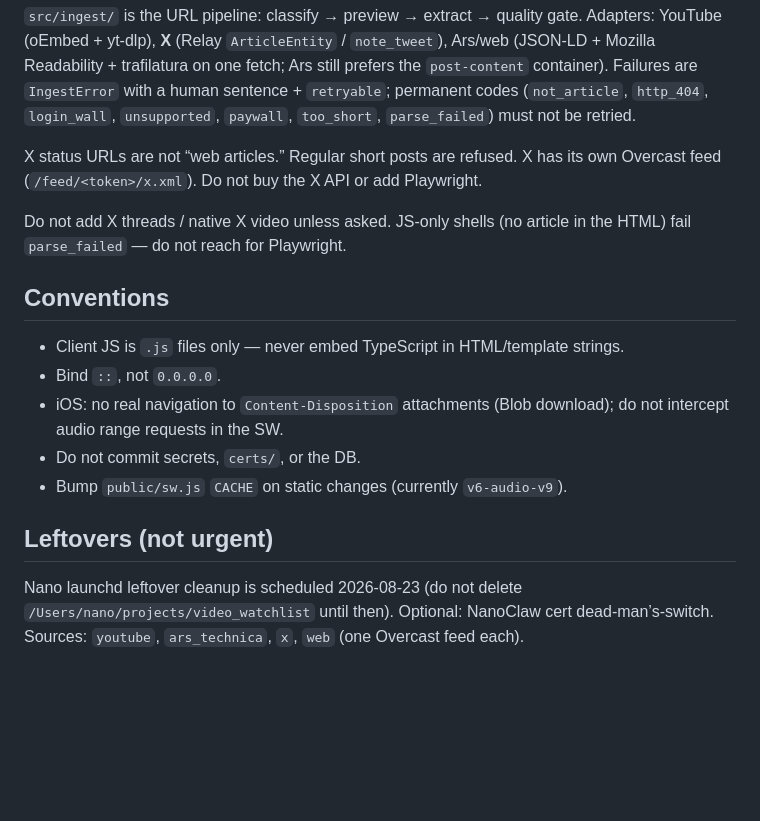
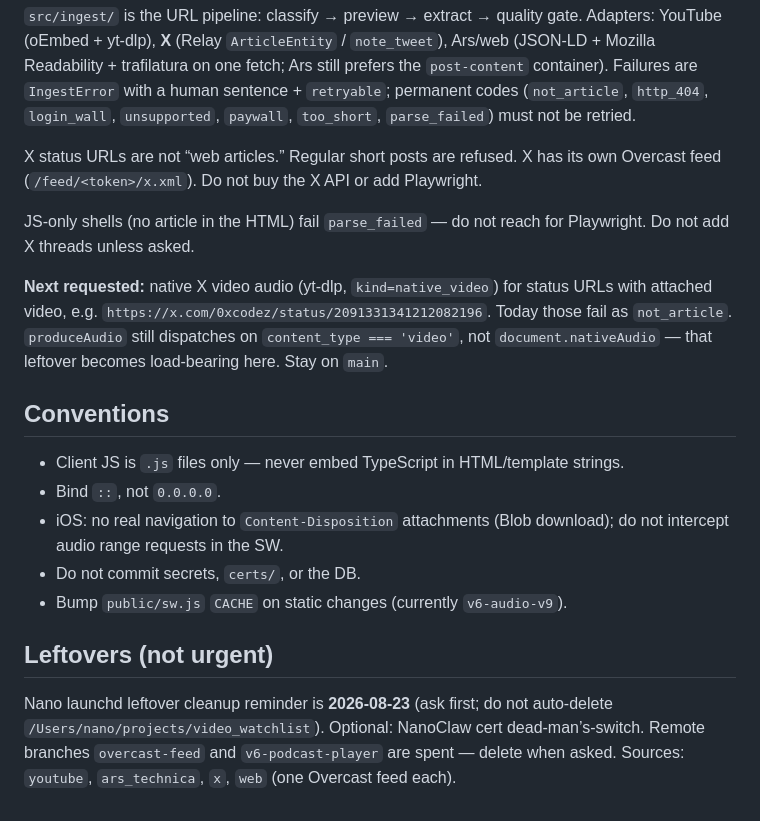
Before and after one commit to stumpjumper/video-watchlist, a Markdown page: AGENTS.md, the part around the change. Drawn GitHub-style; blank space fills up the shorter version.

Commit message:
Note native X video as the next ingest slice
Status URLs with attached video currently fail as not_article.
Keep threads out of scope; stay on main.

```diff
--- a/AGENTS.md
+++ b/AGENTS.md
@@ -52,7 +52,9 @@ Cert email uses **nano’s existing OneCLI** (`/Users/nano/.local/bin/onecli`, a
 
 X status URLs are not “web articles.” Regular short posts are refused. X has its own Overcast feed (`/feed/<token>/x.xml`). Do not buy the X API or add Playwright.
 
-Do not add X threads / native X video unless asked. JS-only shells (no article in the HTML) fail `parse_failed` — do not reach for Playwright.
+JS-only shells (no article in the HTML) fail `parse_failed` — do not reach for Playwright. Do not add X threads unless asked.
+
+**Next requested:** native X video audio (yt-dlp, `kind=native_video`) for status URLs with attached video, e.g. `https://x.com/0xcodez/status/2091331341212082196`. Today those fail as `not_article`. `produceAudio` still dispatches on `content_type === 'video'`, not `document.nativeAudio` — that leftover becomes load-bearing here. Stay on `main`.
 
 ## Conventions
 
@@ -64,4 +66,4 @@ Do not add X threads / native X video unless asked. JS-only shells (no article i
 
 ## Leftovers (not urgent)
 
-Nano launchd leftover cleanup is scheduled 2026-08-23 (do not delete `/Users/nano/projects/video_watchlist` until then). Optional: NanoClaw cert dead-man’s-switch. Sources: `youtube`, `ars_technica`, `x`, `web` (one Overcast feed each).
+Nano launchd leftover cleanup reminder is **2026-08-23** (ask first; do not auto-delete `/Users/nano/projects/video_watchlist`). Optional: NanoClaw cert dead-man’s-switch. Remote branches `overcast-feed` and `v6-podcast-player` are spent — delete when asked. Sources: `youtube`, `ars_technica`, `x`, `web` (one Overcast feed each).
```
